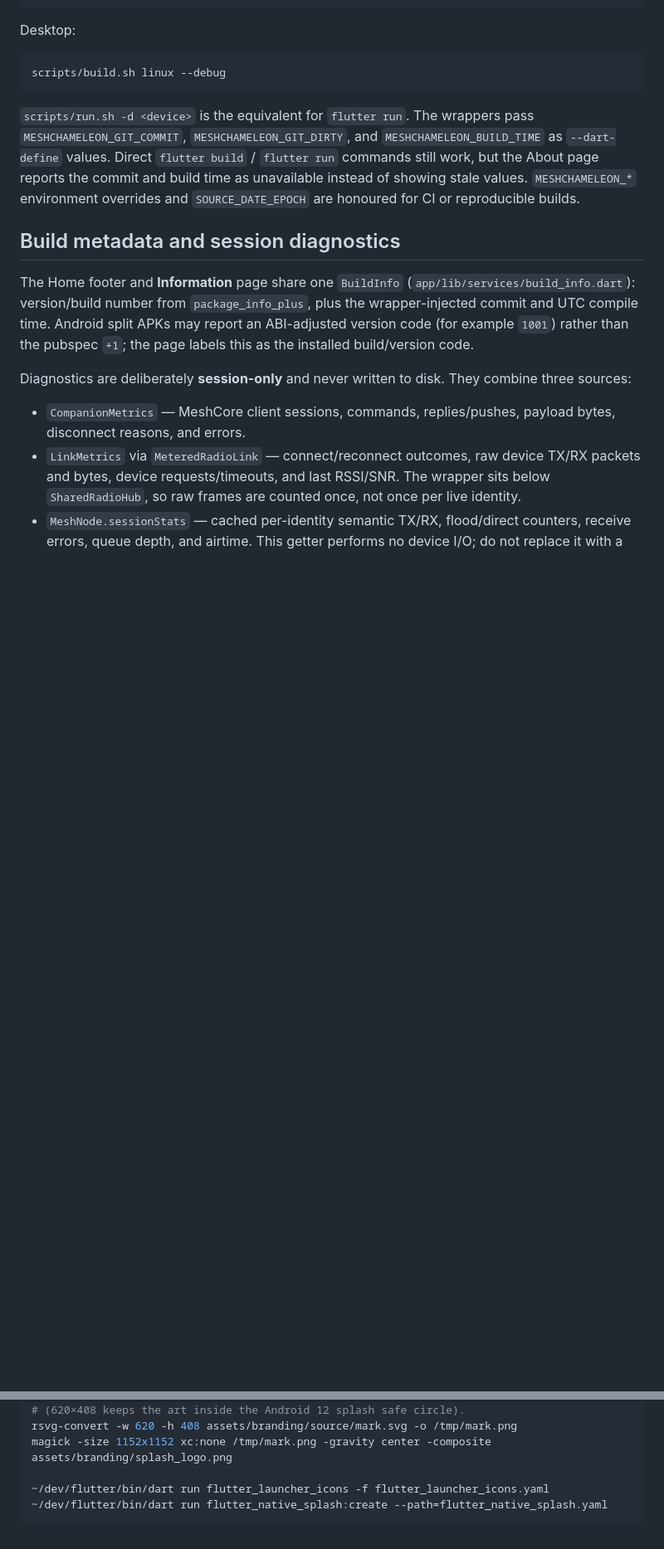
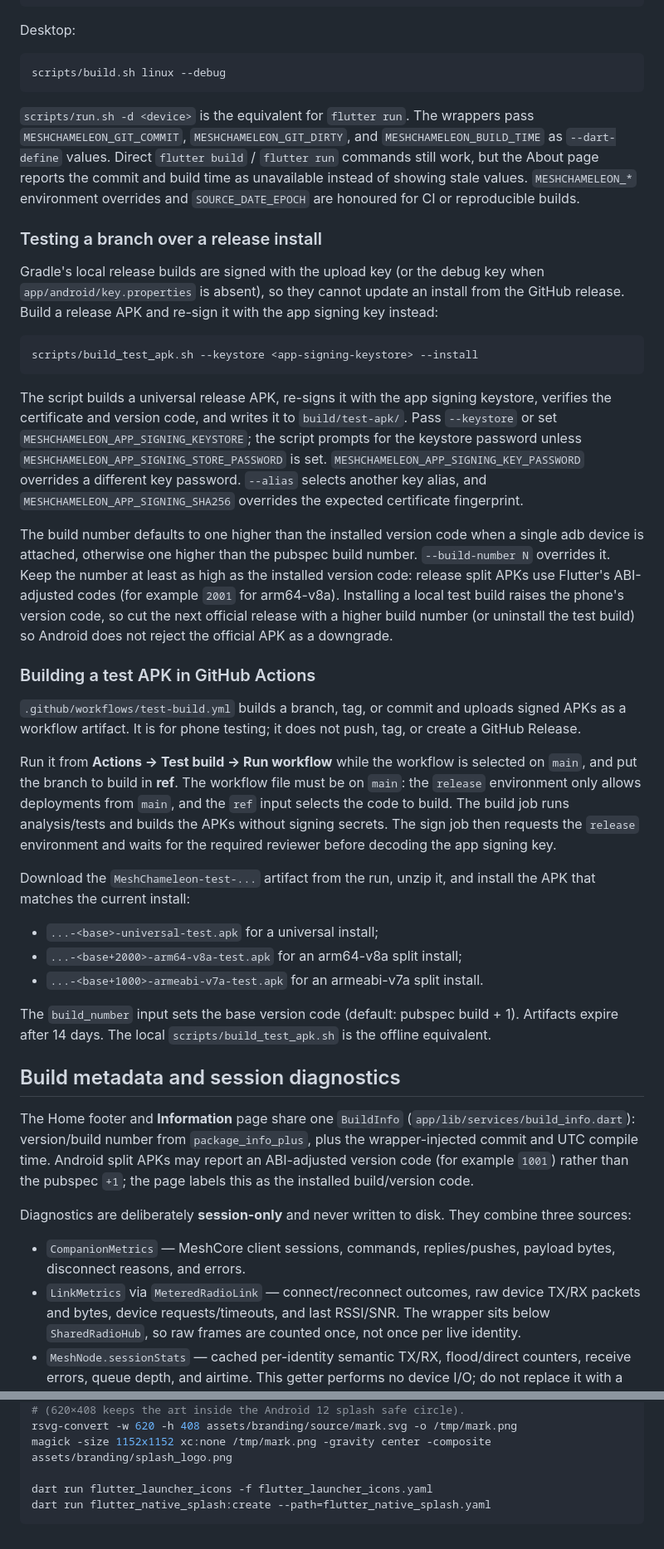
Before and after one commit to jhuebert/MeshChameleon, a Markdown page: DEVELOPMENT.md, 2 parts joined by grey strips. Shown at 83% size. Rendered like a GitHub page; blank space fills up the shorter version.

Commit message:
docs: document signed test builds
Document the local helper and GitHub Actions test build, and remove local SDK and keystore paths from the developer docs.

````diff
--- a/DEVELOPMENT.md
+++ b/DEVELOPMENT.md
@@ -573,6 +581,60 @@ pass `MESHCHAMELEON_GIT_COMMIT`, `MESHCHAMELEON_GIT_DIRTY`, and
 build time as unavailable instead of showing stale values. `MESHCHAMELEON_*`
 environment overrides and `SOURCE_DATE_EPOCH` are honoured for CI or
 reproducible builds.
+
+### Testing a branch over a release install
+
+Gradle's local release builds are signed with the upload key (or the debug key
+when `app/android/key.properties` is absent), so they cannot update an install
+from the GitHub release. Build a release APK and re-sign it with the app signing
+key instead:
+
+```sh
+scripts/build_test_apk.sh --keystore <app-signing-keystore> --install
+```
+
+The script builds a universal release APK, re-signs it with the app signing
+keystore, verifies the certificate and version code, and writes it to
+`build/test-apk/`. Pass `--keystore` or set
+`MESHCHAMELEON_APP_SIGNING_KEYSTORE`; the script prompts for the keystore
+password unless `MESHCHAMELEON_APP_SIGNING_STORE_PASSWORD` is set.
+`MESHCHAMELEON_APP_SIGNING_KEY_PASSWORD` overrides a different key password.
+`--alias` selects another key alias, and `MESHCHAMELEON_APP_SIGNING_SHA256`
+overrides the expected certificate fingerprint.
+
+The build number defaults to one higher than the installed version code when a
+single adb device is attached, otherwise one higher than the pubspec build
+number. `--build-number N` overrides it. Keep the number at least as high as the
+installed version code: release split APKs use Flutter's ABI-adjusted codes (for
+example `2001` for arm64-v8a). Installing a local test build raises the phone's
+version code, so cut the next official release with a higher build number (or
+uninstall the test build) so Android does not reject the official APK as a
+downgrade.
+
+### Building a test APK in GitHub Actions
+
+`.github/workflows/test-build.yml` builds a branch, tag, or commit and uploads
+signed APKs as a workflow artifact. It is for phone testing; it does not push,
+tag, or create a GitHub Release.
+
+Run it from **Actions → Test build → Run workflow** while the workflow is
+selected on `main`, and put the branch to build in **ref**. The workflow file
+must be on `main`: the `release` environment only allows deployments from
+`main`, and the `ref` input selects the code to build. The build job runs
+analysis/tests and builds the APKs without signing secrets. The sign job then
+requests the `release` environment and waits for the required reviewer before
+decoding the app signing key.
+
+Download the `MeshChameleon-test-...` artifact from the run, unzip it, and
+install the APK that matches the current install:
+
+- `...-<base>-universal-test.apk` for a universal install;
+- `...-<base+2000>-arm64-v8a-test.apk` for an arm64-v8a split install;
+- `...-<base+1000>-armeabi-v7a-test.apk` for an armeabi-v7a split install.
+
+The `build_number` input sets the base version code (default: pubspec build +
+1). Artifacts expire after 14 days. The local `scripts/build_test_apk.sh` is the
+offline equivalent.
 
 ## Build metadata and session diagnostics
 
@@ -645,6 +707,6 @@ rsvg-convert -w 1024 -h 1024 assets/branding/source/monochrome.svg -o assets/bra
 rsvg-convert -w 620 -h 408 assets/branding/source/mark.svg -o /tmp/mark.png
 magick -size 1152x1152 xc:none /tmp/mark.png -gravity center -composite assets/branding/splash_logo.png
 
-~/dev/flutter/bin/dart run flutter_launcher_icons -f flutter_launcher_icons.yaml
-~/dev/flutter/bin/dart run flutter_native_splash:create --path=flutter_native_splash.yaml
+dart run flutter_launcher_icons -f flutter_launcher_icons.yaml
+dart run flutter_native_splash:create --path=flutter_native_splash.yaml
 ```
````
Also changed, not shown: other parts of DEVELOPMENT.md (+13 -5 lines), AGENTS.md (+4 -3 lines).
